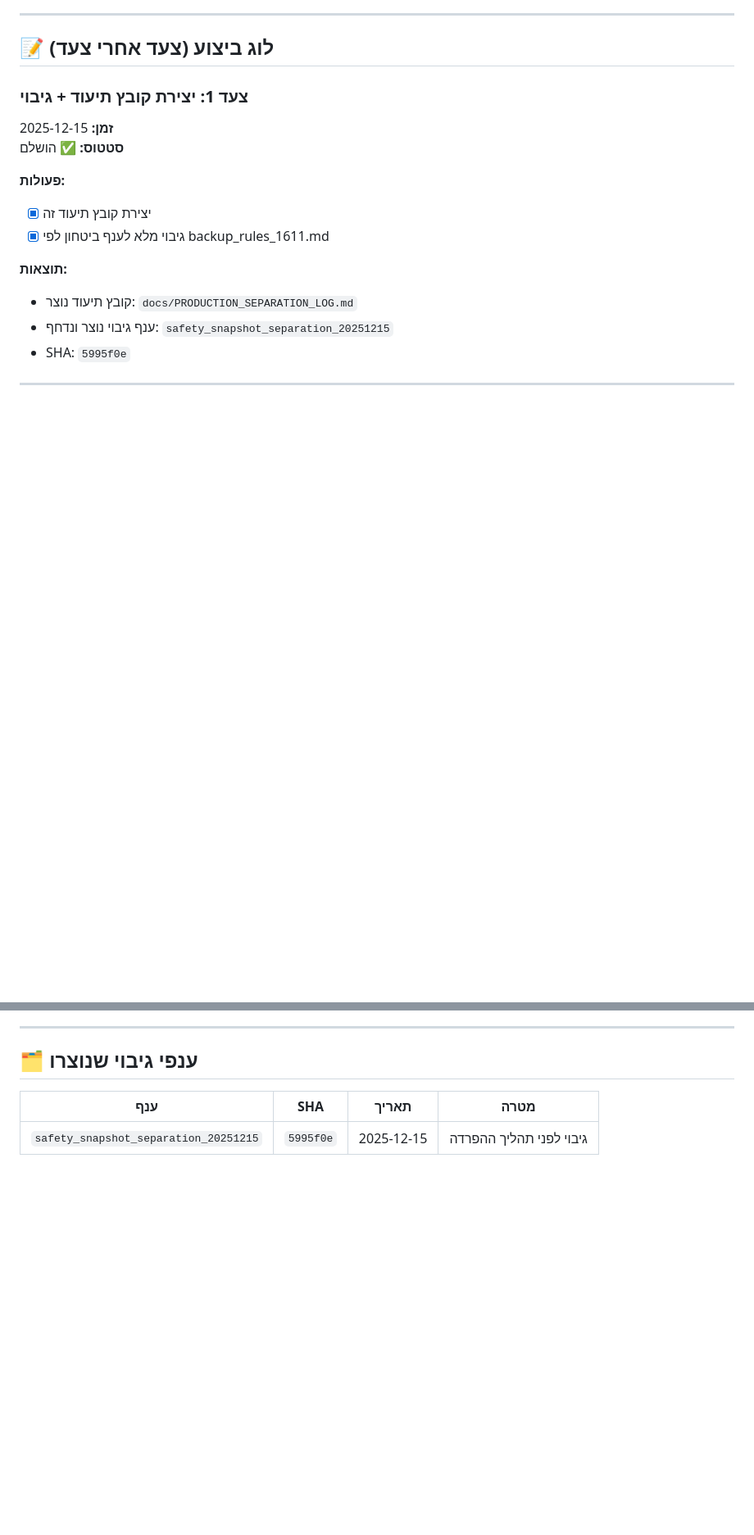
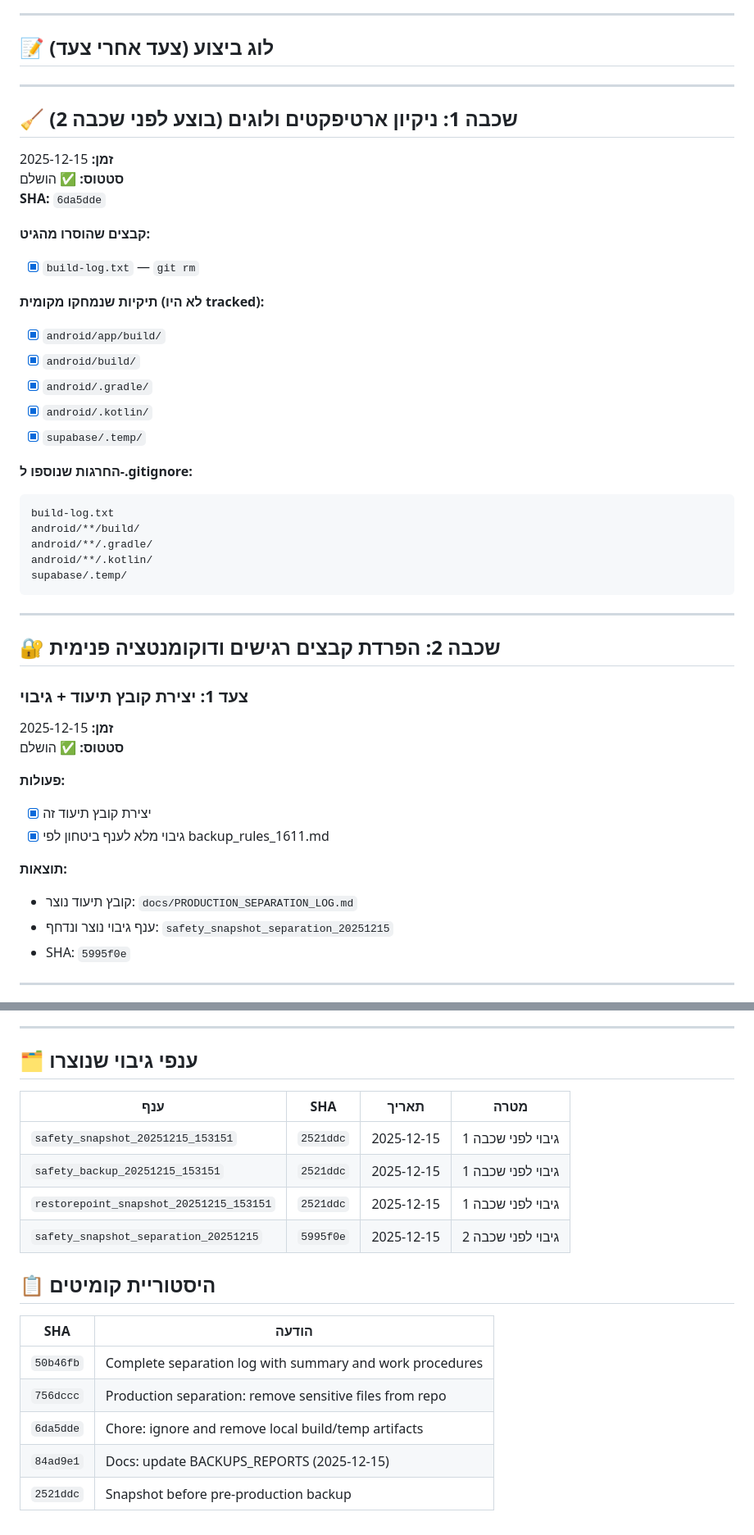
Before and after one commit to rordan-ai/cardz_client_app, a Markdown page: docs/PRODUCTION_SEPARATION_LOG.md, 2 parts joined by grey strips. Shown at 82% size. Drawn GitHub-style; blank space fills up the shorter version.

Commit message:
Docs: add Layer 1 cleanup to separation log

````diff
--- a/docs/PRODUCTION_SEPARATION_LOG.md
+++ b/docs/PRODUCTION_SEPARATION_LOG.md
@@ -16,6 +16,37 @@
 ---
 
 ## 📝 לוג ביצוע (צעד אחרי צעד)
+
+---
+
+## 🧹 שכבה 1: ניקיון ארטיפקטים ולוגים (בוצע לפני שכבה 2)
+
+**זמן:** 2025-12-15
+**סטטוס:** ✅ הושלם
+**SHA:** `6da5dde`
+
+**קבצים שהוסרו מהגיט:**
+- [x] `build-log.txt` — `git rm`
+
+**תיקיות שנמחקו מקומית (לא היו tracked):**
+- [x] `android/app/build/`
+- [x] `android/build/`
+- [x] `android/.gradle/`
+- [x] `android/.kotlin/`
+- [x] `supabase/.temp/`
+
+**החרגות שנוספו ל-.gitignore:**
+```
+build-log.txt
+android/**/build/
+android/**/.gradle/
+android/**/.kotlin/
+supabase/.temp/
+```
+
+---
+
+## 🔐 שכבה 2: הפרדת קבצים רגישים ודוקומנטציה פנימית
 
 ### צעד 1: יצירת קובץ תיעוד + גיבוי
 **זמן:** 2025-12-15
@@ -158,4 +196,17 @@ agent_chats/
 
 | ענף | SHA | תאריך | מטרה |
 |-----|-----|-------|------|
-| `safety_snapshot_separation_20251215` | `5995f0e` | 2025-12-15 | גיבוי לפני תהליך ההפרדה |
+| `safety_snapshot_20251215_153151` | `2521ddc` | 2025-12-15 | גיבוי לפני שכבה 1 |
+| `safety_backup_20251215_153151` | `2521ddc` | 2025-12-15 | גיבוי לפני שכבה 1 |
+| `restorepoint_snapshot_20251215_153151` | `2521ddc` | 2025-12-15 | גיבוי לפני שכבה 1 |
+| `safety_snapshot_separation_20251215` | `5995f0e` | 2025-12-15 | גיבוי לפני שכבה 2 |
+
+## 📋 היסטוריית קומיטים
+
+| SHA | הודעה |
+|-----|-------|
+| `50b46fb` | Complete separation log with summary and work procedures |
+| `756dccc` | Production separation: remove sensitive files from repo |
+| `6da5dde` | Chore: ignore and remove local build/temp artifacts |
+| `84ad9e1` | Docs: update BACKUPS_REPORTS (2025-12-15) |
+| `2521ddc` | Snapshot before pre-production backup |
````
Also changed, not shown: other parts of docs/PRODUCTION_SEPARATION_LOG.md (+8 -1 lines).
